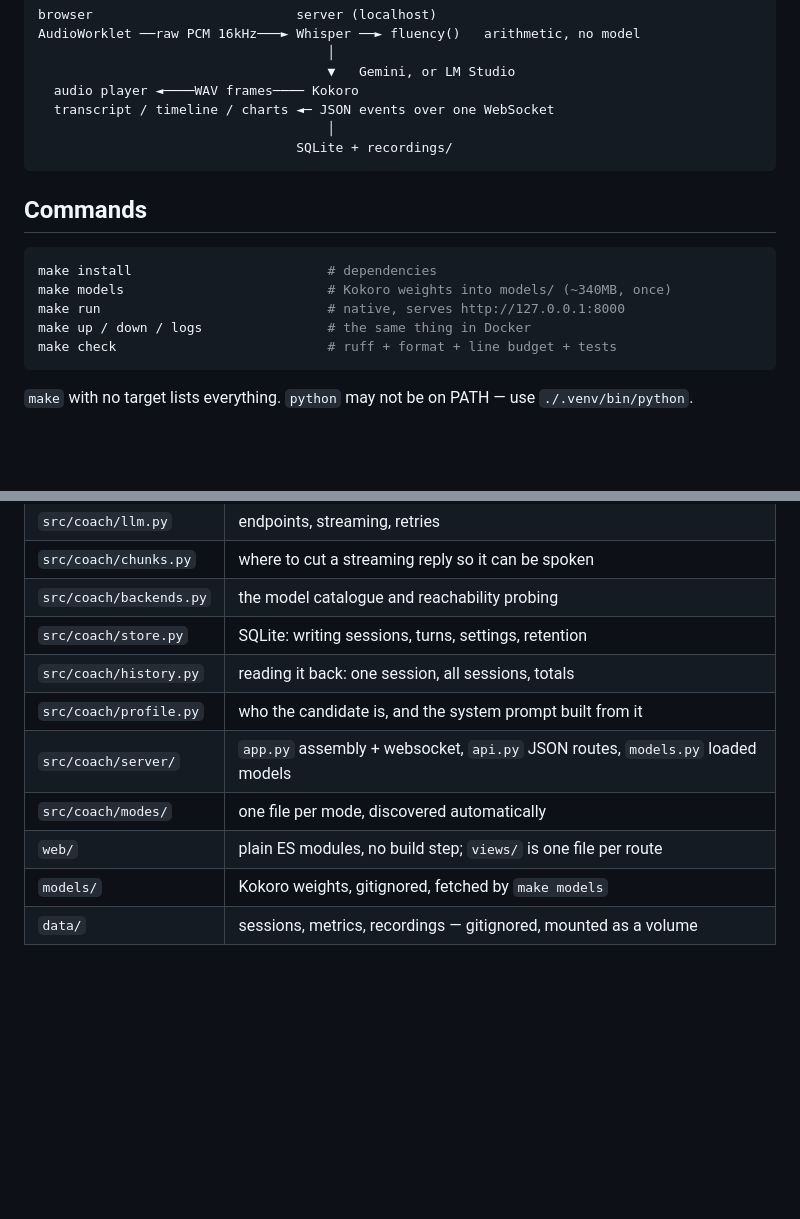
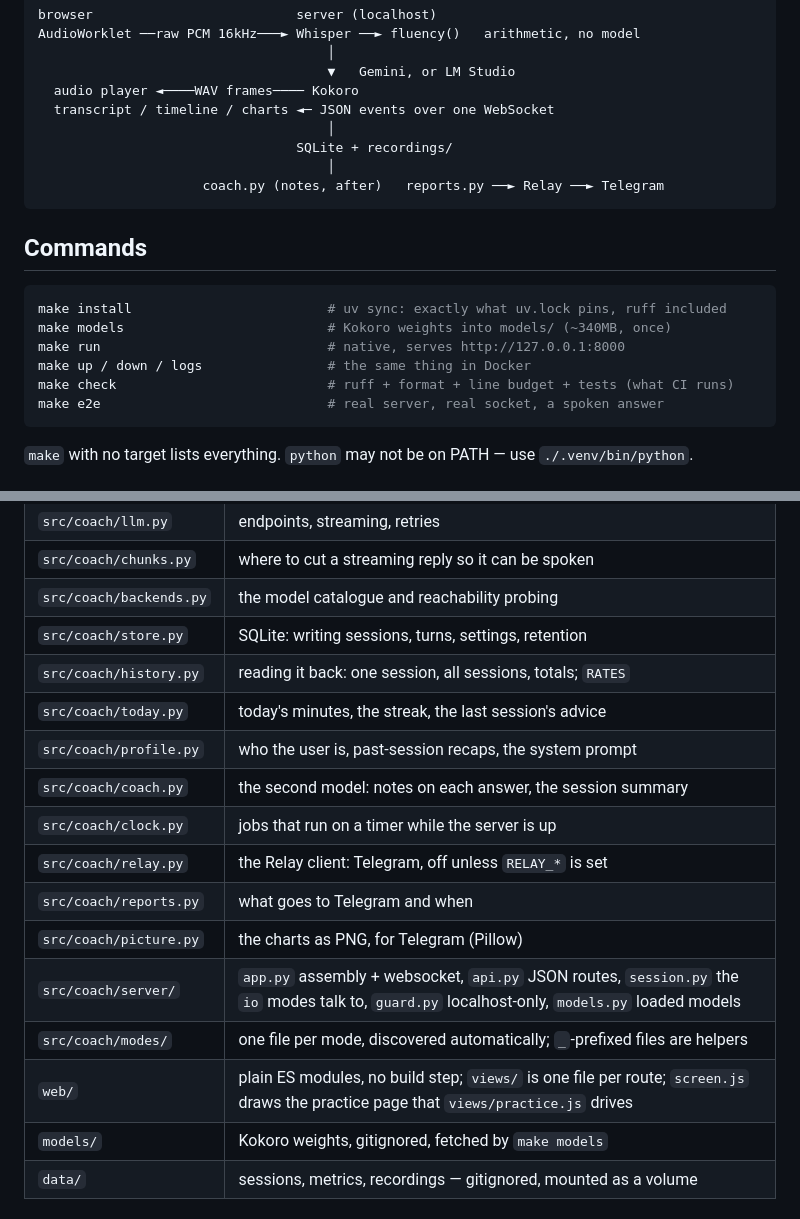
Before and after one commit to ali-aliabadi/local-voice-coach, a Markdown page: CLAUDE.md, 2 parts joined by grey strips. Drawn GitHub-style; blank space fills up the shorter version.

Commit message:
Bring CLAUDE.md's layout and commands up to date
Co-Authored-By: Claude Opus 5.5 <noreply@anthropic.com>

````diff
--- a/CLAUDE.md
+++ b/CLAUDE.md
@@ -28,16 +28,19 @@ AudioWorklet ──raw PCM 16kHz───► Whisper ──► fluency()   arith
   transcript / timeline / charts ◄─ JSON events over one WebSocket
                                      │
                                  SQLite + recordings/
+                                     │
+                     coach.py (notes, after)   reports.py ──► Relay ──► Telegram
 ```
 
 ## Commands
 
 ```bash
-make install                         # dependencies
+make install                         # uv sync: exactly what uv.lock pins, ruff included
 make models                          # Kokoro weights into models/ (~340MB, once)
 make run                             # native, serves http://127.0.0.1:8000
 make up / down / logs                # the same thing in Docker
-make check                           # ruff + format + line budget + tests
+make check                           # ruff + format + line budget + tests (what CI runs)
+make e2e                             # real server, real socket, a spoken answer
 ```
 
 `make` with no target lists everything. `python` may not be on PATH — use
@@ -56,11 +59,17 @@ make check                           # ruff + format + line budget + tests
 | `src/coach/chunks.py` | where to cut a streaming reply so it can be spoken |
 | `src/coach/backends.py` | the model catalogue and reachability probing |
 | `src/coach/store.py` | SQLite: writing sessions, turns, settings, retention |
-| `src/coach/history.py` | reading it back: one session, all sessions, totals |
-| `src/coach/profile.py` | who the candidate is, and the system prompt built from it |
-| `src/coach/server/` | `app.py` assembly + websocket, `api.py` JSON routes, `models.py` loaded models |
-| `src/coach/modes/` | one file per mode, discovered automatically |
-| `web/` | plain ES modules, no build step; `views/` is one file per route |
+| `src/coach/history.py` | reading it back: one session, all sessions, totals; `RATES` |
+| `src/coach/today.py` | today's minutes, the streak, the last session's advice |
+| `src/coach/profile.py` | who the user is, past-session recaps, the system prompt |
+| `src/coach/coach.py` | the second model: notes on each answer, the session summary |
+| `src/coach/clock.py` | jobs that run on a timer while the server is up |
+| `src/coach/relay.py` | the Relay client: Telegram, off unless `RELAY_*` is set |
+| `src/coach/reports.py` | what goes to Telegram and when |
+| `src/coach/picture.py` | the charts as PNG, for Telegram (Pillow) |
+| `src/coach/server/` | `app.py` assembly + websocket, `api.py` JSON routes, `session.py` the `io` modes talk to, `guard.py` localhost-only, `models.py` loaded models |
+| `src/coach/modes/` | one file per mode, discovered automatically; `_`-prefixed files are helpers |
+| `web/` | plain ES modules, no build step; `views/` is one file per route; `screen.js` draws the practice page that `views/practice.js` drives |
 | `models/` | Kokoro weights, gitignored, fetched by `make models` |
 | `data/` | sessions, metrics, recordings — gitignored, mounted as a volume |
 
````
